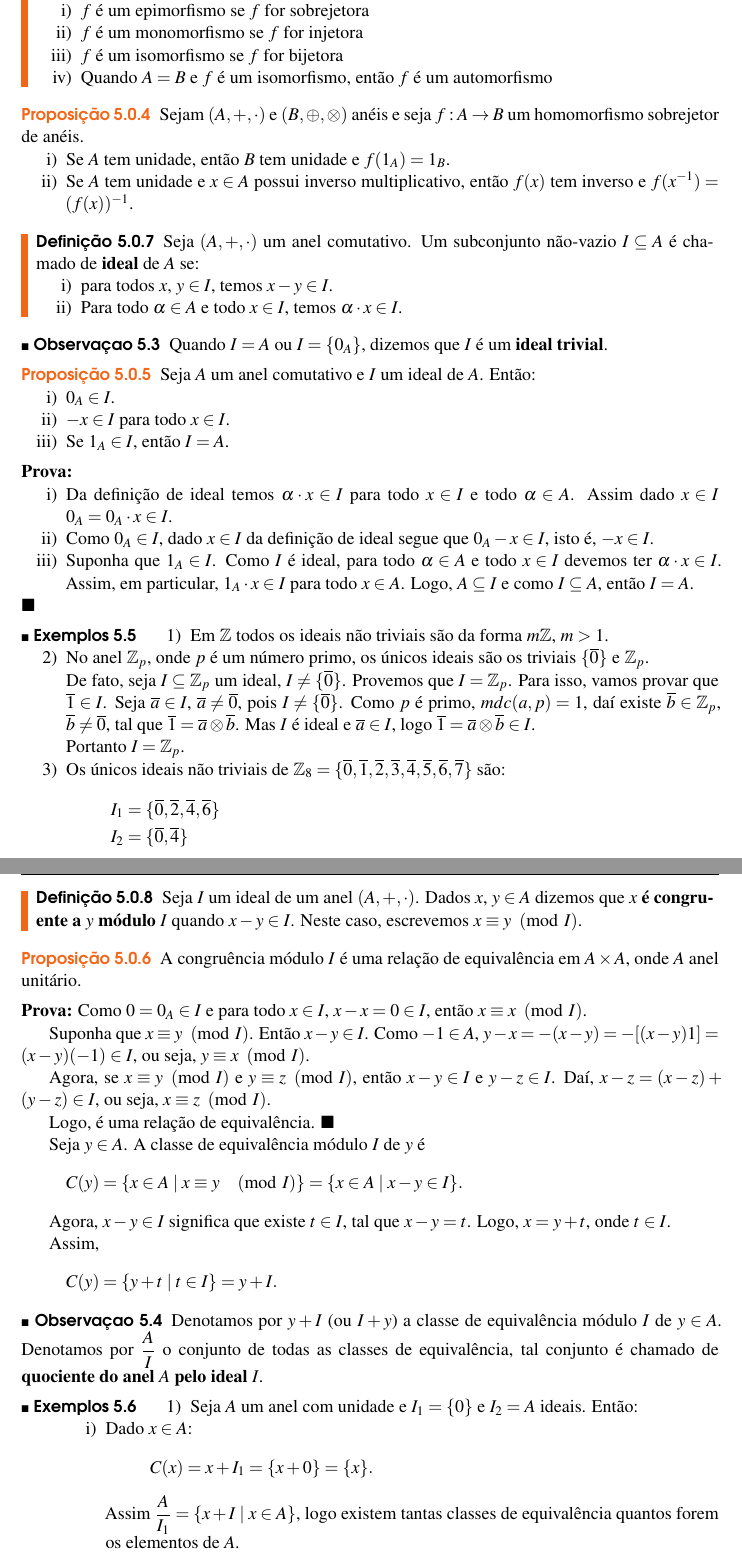
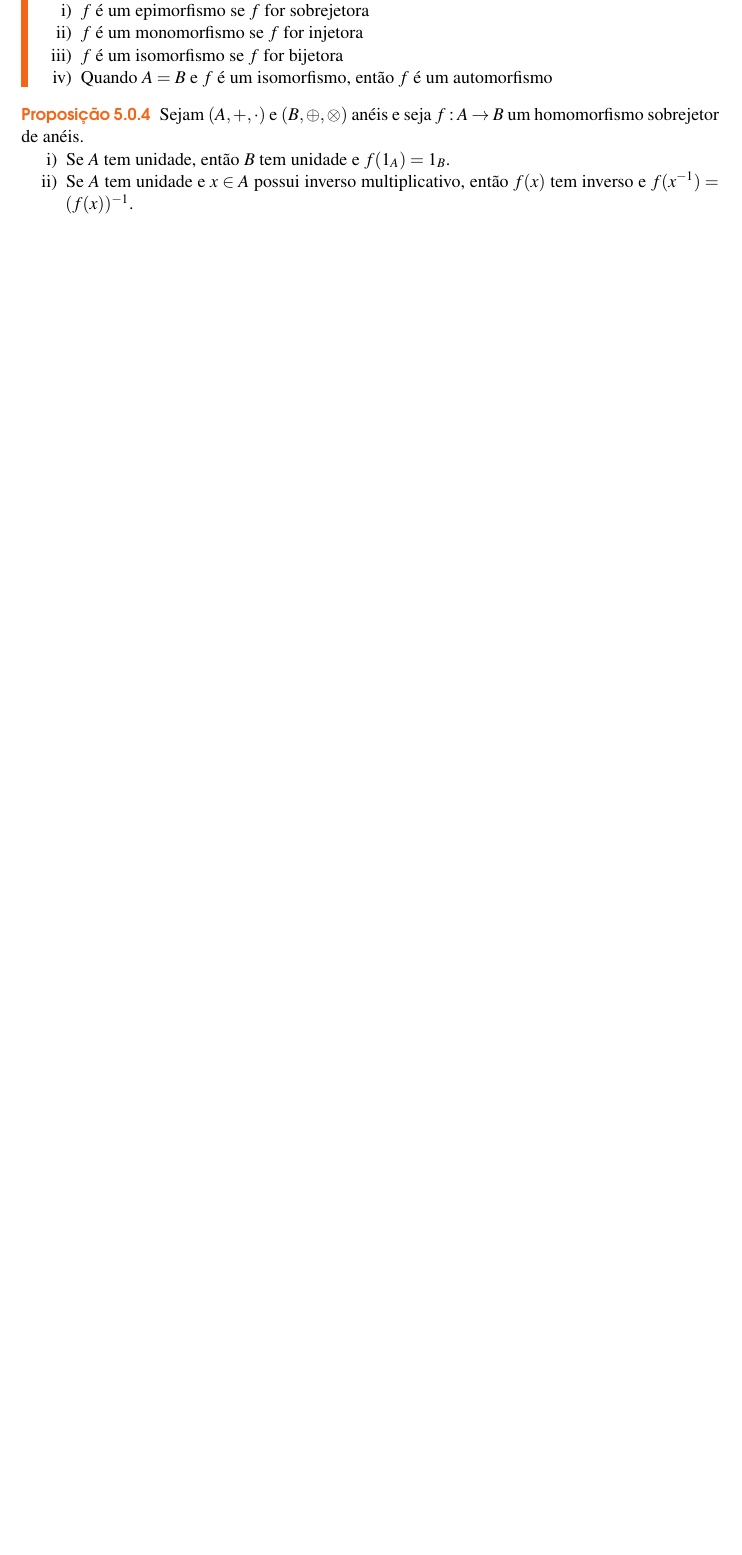
Before and after one commit to jfreitasunb/Algebra-1, a LaTeX book (Algebra_1.tex, which reads aneis.tex): two parts of pages 34 and 35 of 44 before the commit and part of page 34 of 42 after it, the two joined at a grey line, cut so that both start at the same text, the shorter picture padded with empty space. Compiled offline with XeLaTeX.

Commit message:
Remoção de conteúdo que não será abordado esse semestre.

```diff
--- a/aneis.tex
+++ b/aneis.tex
@@ -348,95 +348,86 @@
 	\end{enumerate}
 \end{proposicao}
 
-\begin{definicao}
-	Seja $(A, +, \cdot)$ um anel comutativo. Um subconjunto não-vazio $I \sub A$ {\'e} chamado de \textbf{ideal} de $A$ se:
-	\begin{enumerate}[label={\roman*})]
-		\item para todos $x$, $y \in I$, temos $x - y \in I$.
-		\item Para todo $\alpha \in A$ e todo $x \in I$, temos $\alpha\cdot x \in I$.
-	\end{enumerate}
-\end{definicao}
+% \begin{definicao}
+% 	Seja $(A, +, \cdot)$ um anel comutativo. Um subconjunto não-vazio $I \sub A$ {\'e} chamado de \textbf{ideal} de $A$ se:
+% 	\begin{enumerate}[label={\roman*})]
+% 		\item para todos $x$, $y \in I$, temos $x - y \in I$.
+% 		\item Para todo $\alpha \in A$ e todo $x \in I$, temos $\alpha\cdot x \in I$.
+% 	\end{enumerate}
+% \end{definicao}
 
-\begin{observacao}
-	Quando $I = A$ ou $I = \{0_A\}$, dizemos que $I$ {\'e} um \textbf{ideal trivial}.
-\end{observacao}
+% \begin{observacao}
+% 	Quando $I = A$ ou $I = \{0_A\}$, dizemos que $I$ {\'e} um \textbf{ideal trivial}.
+% \end{observacao}
 
-\begin{proposicao}
-	Seja $A$ um anel comutativo e $I$ um ideal de $A$. Ent{\~a}o:
-	\begin{enumerate}[label={\roman*})]
-	 	\item $0_{A}\in I$.
-	 	\item $-x \in I$ para todo $x \in I$.
-	 	\item Se $1_A \in I$, então $I = A$.
-	\end{enumerate}
-\end{proposicao}
-\begin{prova}
-	\begin{enumerate}[label={\roman*})]
-		\item Da definição de ideal temos $\alpha \cdot x \in I$ para todo $x \in I$ e todo $\alpha \in A$.
-		Assim dado $x \in I$ $0_A = 0_A \cdot x \in I$.
+% \begin{proposicao}
+% 	Seja $A$ um anel comutativo e $I$ um ideal de $A$. Ent{\~a}o:
+% 	\begin{enumerate}[label={\roman*})]
+% 	 	\item $0_{A}\in I$.
+% 	 	\item $-x \in I$ para todo $x \in I$.
+% 	 	\item Se $1_A \in I$, então $I = A$.
+% 	\end{enumerate}
+% \end{proposicao}
+% \begin{prova}
+% 	\begin{enumerate}[label={\roman*})]
+% 		\item Da definição de ideal temos $\alpha \cdot x \in I$ para todo $x \in I$ e todo $\alpha \in A$.
+% 		Assim dado $x \in I$ $0_A = 0_A \cdot x \in I$.
 
-		\item Como $0_A \in I$, dado $x \in I$ da definição de ideal segue que $0_A - x \in I$, isto é, $-x \in I$.
+% 		\item Como $0_A \in I$, dado $x \in I$ da definição de ideal segue que $0_A - x \in I$, isto é, $-x \in I$.
 
-		\item Suponha que $1_A \in I$. Como $I$ {\'e} ideal, para todo $\alpha \in A$ e todo $x \in I$ devemos ter $\alpha\cdot x \in I$. Assim, em particular, $1_A \cdot x \in I$ para todo $x \in A$. Logo, $A\sub I$ e como $I\sub A$, ent{\~a}o $I = A$.
-	\end{enumerate}
-\end{prova}
+% 		\item Suponha que $1_A \in I$. Como $I$ {\'e} ideal, para todo $\alpha \in A$ e todo $x \in I$ devemos ter $\alpha\cdot x \in I$. Assim, em particular, $1_A \cdot x \in I$ para todo $x \in A$. Logo, $A\sub I$ e como $I\sub A$, ent{\~a}o $I = A$.
+% 	\end{enumerate}
+% \end{prova}
 
-\begin{exemplos}
-	\begin{enumerate}[label={\arabic*})]
-		\item Em $\z$ todos os ideais n{\~a}o triviais s{\~a}o da forma $m\z$, $m > 1$.
-		\item No anel $\z_p$, onde $p$ {\'e} um n{\'u}mero primo, os {\'u}nicos ideais  s{\~a}o os triviais $\{\overline{0}\}$ e $\z_p$.
+% \begin{exemplos}
+% 	\begin{enumerate}[label={\arabic*})]
+% 		\item Em $\z$ todos os ideais n{\~a}o triviais s{\~a}o da forma $m\z$, $m > 1$.
+% 		\item No anel $\z_p$, onde $p$ {\'e} um n{\'u}mero primo, os {\'u}nicos ideais  s{\~a}o os triviais $\{\overline{0}\}$ e $\z_p$.
 
-		De fato, seja $I \sub \z_p$ um ideal, $I \neq \{\overline{0}\}$. Provemos que $I = \z_p$. Para isso,
-		vamos provar que $\overline{1} \in I$. Seja $\overline{a} \in I$, $\overline{a} \neq \overline{0}$, pois $I \neq \{\overline{0}\}$. Como $p$ {\'e} primo, $mdc(a,p) = 1$, da{\'\i} existe $\overline{b} \in \z_p$, $\overline{b} \neq \overline{0}$, tal que $\overline{1} = \overline{a} \otimes \overline{b}$. Mas $I$ {\'e} ideal e $\overline{a} \in I$, logo $\overline{1} = \overline{a} \otimes \overline{b} \in I$.
+% 		De fato, seja $I \sub \z_p$ um ideal, $I \neq \{\overline{0}\}$. Provemos que $I = \z_p$. Para isso,
+% 		vamos provar que $\overline{1} \in I$. Seja $\overline{a} \in I$, $\overline{a} \neq \overline{0}$, pois $I \neq \{\overline{0}\}$. Como $p$ {\'e} primo, $mdc(a,p) = 1$, da{\'\i} existe $\overline{b} \in \z_p$, $\overline{b} \neq \overline{0}$, tal que $\overline{1} = \overline{a} \otimes \overline{b}$. Mas $I$ {\'e} ideal e $\overline{a} \in I$, logo $\overline{1} = \overline{a} \otimes \overline{b} \in I$.
 
-		Portanto $I = \z_p$.
+% 		Portanto $I = \z_p$.
 
-		\item Os {\'u}nicos ideais n{\~a}o triviais de $\z_8 = \{\overline{0}, \overline{1}, \overline{2}, \overline{3}, \overline{4}, \overline{5}, \overline{6}, \overline{7}\}$ s{\~a}o:
-		\begin{align*}
-			I_1 &= \{\overline{0}, \overline{2}, \overline{4}, \overline{6}\}\\
-			I_2 &=\{\overline{0}, \overline{4}\}
-		\end{align*}
-	\end{enumerate}
-\end{exemplos}
+% 		\item Os {\'u}nicos ideais n{\~a}o triviais de $\z_8 = \{\overline{0}, \overline{1}, \overline{2}, \overline{3}, \overline{4}, \overline{5}, \overline{6}, \overline{7}\}$ s{\~a}o:
+% 		\begin{align*}
+% 			I_1 &= \{\overline{0}, \overline{2}, \overline{4}, \overline{6}\}\\
+% 			I_2 &=\{\overline{0}, \overline{4}\}
+% 		\end{align*}
+% 	\end{enumerate}
+% \end{exemplos}
 
 
-\begin{definicao}
-	Seja $I$ um ideal de um anel $(A, +, \cdot)$. Dados $x$, $y \in A$ dizemos que $x$ \textbf{é congruente a} $y$ \textbf{módulo} $I$ quando $x-y \in I$. Neste caso, escrevemos $x\equiv y \pmod I$.
-\end{definicao}
+% \begin{definicao}
+% 	Seja $I$ um ideal de um anel $(A, +, \cdot)$. Dados $x$, $y \in A$ dizemos que $x$ \textbf{é congruente a} $y$ \textbf{módulo} $I$ quando $x-y \in I$. Neste caso, escrevemos $x\equiv y \pmod I$.
+% \end{definicao}
 
-\begin{proposicao}
-	A congru{\^e}ncia m{\'o}dulo $I$ {\'e} uma rela{\c c}{\~a}o de equival{\^e}ncia em $A \times A$, onde $A$ anel unit{\'a}rio.
-\end{proposicao}
-\begin{prova}
-	Como $0 = 0_{A} \in I$ e para todo $x \in I$, $x - x = 0 \in I$, ent{\~a}o $x \equiv x \pmod I$.
+% \begin{proposicao}
+% 	A congru{\^e}ncia m{\'o}dulo $I$ {\'e} uma rela{\c c}{\~a}o de equival{\^e}ncia em $A \times A$, onde $A$ anel unit{\'a}rio.
+% \end{proposicao}
+% \begin{prova}
+% 	Como $0 = 0_{A} \in I$ e para todo $x \in I$, $x - x = 0 \in I$, ent{\~a}o $x \equiv x \pmod I$.
 
-	Suponha que $x\equiv y \pmod I$. Ent{\~a}o $x - y \in I$. Como $-1 \in A$, $y - x = -(x - y) = -[(x - y)1] = (x - y)(-1) \in I$, ou seja, $y\equiv x \pmod I$.
+% 	Suponha que $x\equiv y \pmod I$. Ent{\~a}o $x - y \in I$. Como $-1 \in A$, $y - x = -(x - y) = -[(x - y)1] = (x - y)(-1) \in I$, ou seja, $y\equiv x \pmod I$.
 
-	Agora, se $x\equiv y \pmod I$ e $y\equiv z \pmod I$, ent{\~a}o $x - y \in I$ e $y - z \in I$. Da{\'\i}, $x - z = (x - z) + (y - z)\in I$, ou seja, $x\equiv z \pmod I$.
+% 	Agora, se $x\equiv y \pmod I$ e $y\equiv z \pmod I$, ent{\~a}o $x - y \in I$ e $y - z \in I$. Da{\'\i}, $x - z = (x - z) + (y - z)\in I$, ou seja, $x\equiv z \pmod I$.
 
-	Logo, {\'e} uma rela{\c c}{\~a}o de equival{\^e}ncia.
-\end{prova}
+% 	Logo, {\'e} uma rela{\c c}{\~a}o de equival{\^e}ncia.
+% \end{prova}
 
-Seja $y \in A$. A classe de equival{\^e}ncia m{\'o}dulo $I$ de $y$ {\'e}
-\[
-	C(y) = \{x \in A \mid x\equiv y \pmod I\} = \{x \in A \mid x - y \in I\}.
-\]
+% Seja $y \in A$. A classe de equival{\^e}ncia m{\'o}dulo $I$ de $y$ {\'e}
+% \[
+% 	C(y) = \{x \in A \mid x\equiv y \pmod I\} = \{x \in A \mid x - y \in I\}.
+% \]
 
-Agora, $x - y \in I$ significa que existe $t \in I$, tal que $x - y = t$. Logo, $x = y + t$, onde $t \in I$.
+% Agora, $x - y \in I$ significa que existe $t \in I$, tal que $x - y = t$. Logo, $x = y + t$, onde $t \in I$.
 
-Assim,
-\[
-	C(y) = \{y + t\mid t \in I\} = y + I.
-\]
+% Assim,
+% \[
+% 	C(y) = \{y + t\mid t \in I\} = y + I.
+% \]
 
-\begin{observacao}
-	Denotamos por $y + I$ (ou $I + y$) a classe de equival{\^e}ncia m{\'o}dulo $I$ de $y \in A$. Denotamos por $\dfrac{A}{I}$ o conjunto de todas as classes de equival{\^e}ncia, tal conjunto {\'e} chamado de \textbf{quociente do anel $A$ pelo ideal $I$}.
-\end{observacao}
+% \begin{observacao}
+% 	Denotamos por $y + I$ (ou $I + y$) a classe de equival{\^e}ncia m{\'o}dulo $I$ de $y \in A$. Denotamos por $\dfrac{A}{I}$ o conjunto de todas as classes de equival{\^e}ncia, tal conjunto {\'e} chamado de \textbf{quociente do anel $A$ pelo ideal $I$}.
+% \end{observacao}
 
-\begin{exemplos}
-	\begin{enumerate}[label={\arabic*})]
-		\item Seja $A$ um anel com unidade e $I_{1} = \{0\}$ e $I_{2} = A$ ideais. Então:
-		\begin{enumerate}[label={\roman*})]
-		\item Dado $x \in A$:
-		\[
-			C(x) = x + I_{1} = \{x + 0\} = \{x\}.
-		\]
-		Assim $\dfrac{A}{I_{1}} = \{x + I \mid x \in A\}$, logo existem tantas classes de equival{\^e}ncia quantos forem os elementos de $A$.
```
Also changed, not shown: aneis.tex (121 more changed lines).
